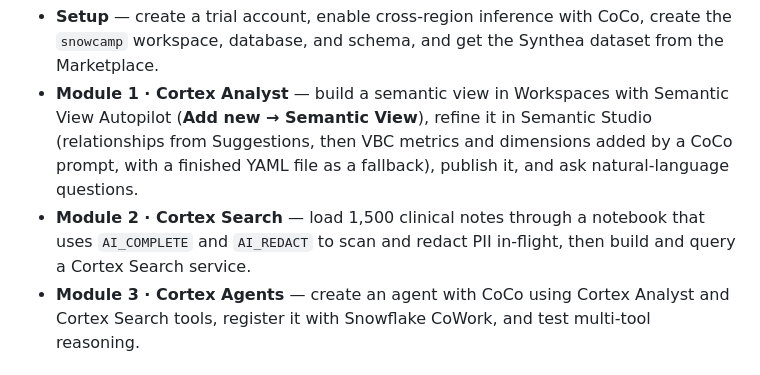
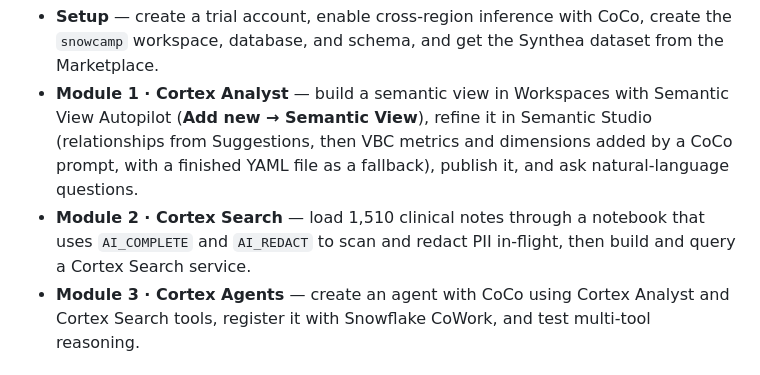
Before and after one commit to sfc-gh-mwalli/Cortex-AI-Lab, a Markdown page: README.md, the part around the change. Drawn GitHub-style.

Commit message:
docs: README clinical notes count is 1,510
Generated with [Snowflake CoCo](https://docs.snowflake.com/en/user-guide/cortex-code/cortex-code)

Co-authored-by: Snowflake CoCo <noreply@snowflake.com>

```diff
--- a/README.md
+++ b/README.md
@@ -14,7 +14,7 @@ The guide walks attendees through 14 steps, grouped into setup plus three module
 
 - **Setup** — create a trial account, enable cross-region inference with CoCo, create the `snowcamp` workspace, database, and schema, and get the Synthea dataset from the Marketplace.
 - **Module 1 · Cortex Analyst** — build a semantic view in Workspaces with Semantic View Autopilot (**Add new → Semantic View**), refine it in Semantic Studio (relationships from Suggestions, then VBC metrics and dimensions added by a CoCo prompt, with a finished YAML file as a fallback), publish it, and ask natural-language questions.
-- **Module 2 · Cortex Search** — load 1,500 clinical notes through a notebook that uses `AI_COMPLETE` and `AI_REDACT` to scan and redact PII in-flight, then build and query a Cortex Search service.
+- **Module 2 · Cortex Search** — load 1,510 clinical notes through a notebook that uses `AI_COMPLETE` and `AI_REDACT` to scan and redact PII in-flight, then build and query a Cortex Search service.
 - **Module 3 · Cortex Agents** — create an agent with CoCo using Cortex Analyst and Cortex Search tools, register it with Snowflake CoWork, and test multi-tool reasoning.
 
 ## Repository layout
```
